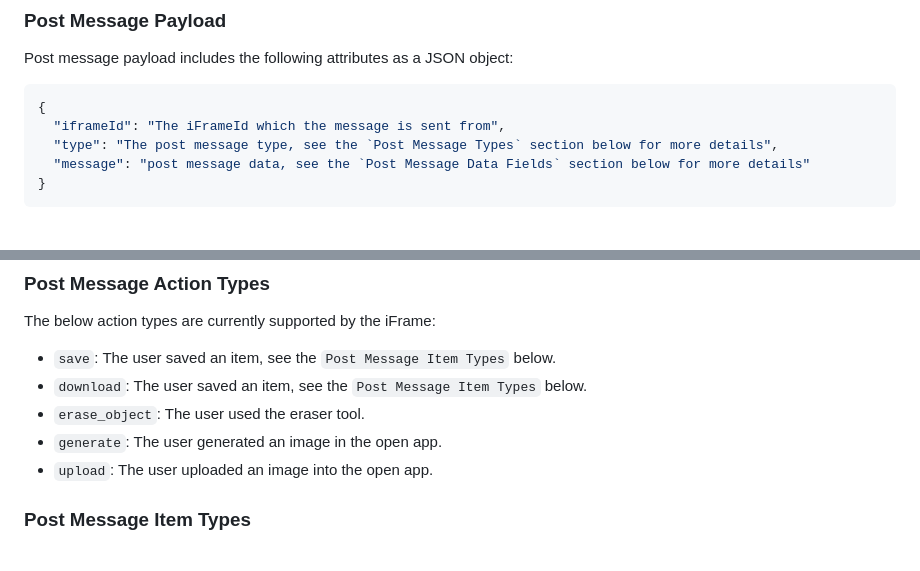
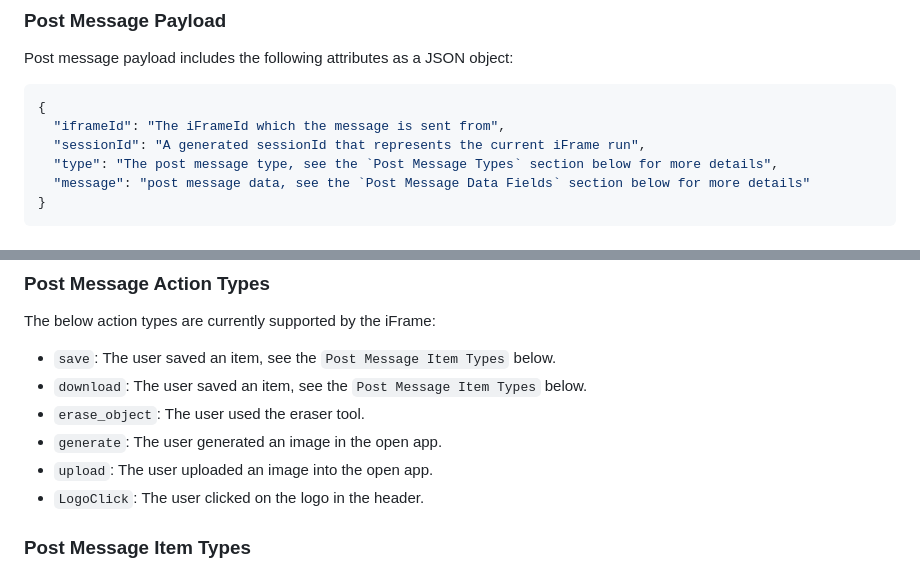
Before and after one commit to Bria-AI/iframe-doc, a Markdown page: README.md, 2 parts joined by grey strips. Drawn GitHub-style.

Commit message:
iFrame v2 docs update

````diff
--- a/README.md
+++ b/README.md
@@ -74,6 +74,7 @@ Post message payload includes the following attributes as a JSON object:
 ```json
 {
   "iframeId": "The iFrameId which the message is sent from",
+  "sessionId": "A generated sessionId that represents the current iFrame run",
   "type": "The post message type, see the `Post Message Types` section below for more details",
   "message": "post message data, see the `Post Message Data Fields` section below for more details"
 }
@@ -103,6 +104,7 @@ The below action types are currently supported by the iFrame:
 * `erase_object`: The user used the eraser tool.
 * `generate`: The user generated an image in the open app.
 * `upload`: The user uploaded an image into the open app.
+* `LogoClick`: The user clicked on the logo in the header.
 
 ### Post Message Item Types
 The item object consists of the `src` attribute which contains the URL or the base64 representation of the passed object, and the `type` attribute which represents the type of the item.
````
